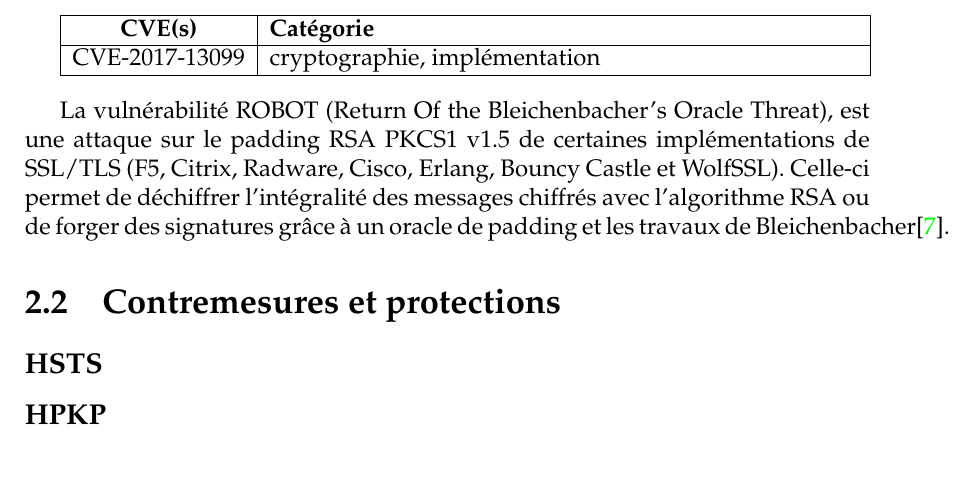
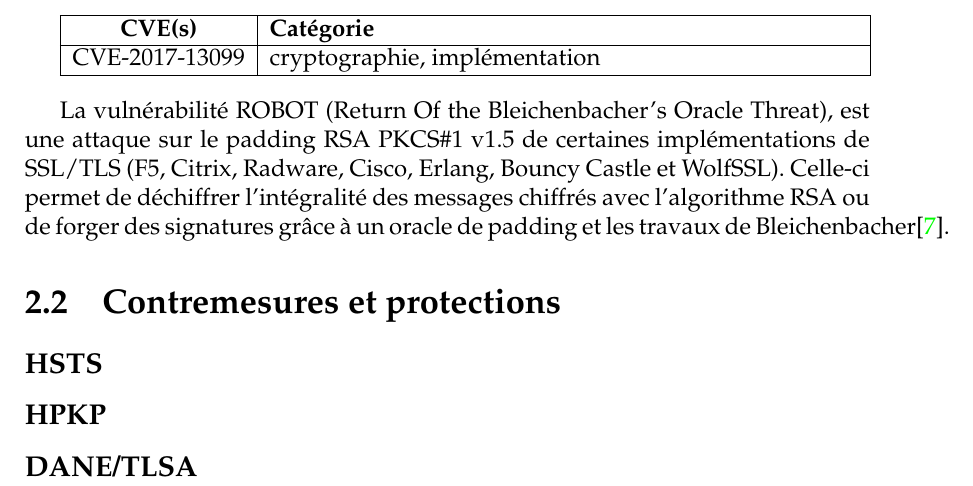
Before and after one commit to t00sh/mastercsi-ter, a LaTeX thesis (report/report.tex, which reads report/chapter-state-of-the-art.tex): part of page 12 of 19, cut so that both start at the same text. Compiled offline with pdfLaTeX.

Commit message:
report: add DANE/TLSA section + fix compilation bug

```diff
--- a/report/chapter-state-of-the-art.tex
+++ b/report/chapter-state-of-the-art.tex
@@ -409,7 +409,7 @@ Sweet32 est une attaque qui vise des algorithmes de chiffrements utilisant des b
 
 \vspace{1em}
 
-La vulnérabilité ROBOT (Return Of the Bleichenbacher's Oracle Threat), est une attaque sur le padding RSA PKCS#1 v1.5 de certaines implémentations de SSL/TLS (F5, Citrix, Radware, Cisco, Erlang, Bouncy Castle et WolfSSL). Celle-ci permet de déchiffrer l'intégralité des messages chiffrés avec l'algorithme RSA ou de forger des signatures grâce à un oracle de padding et les travaux de Bleichenbacher\cite{robot}.
+La vulnérabilité ROBOT (Return Of the Bleichenbacher's Oracle Threat), est une attaque sur le padding RSA PKCS\#1 v1.5 de certaines implémentations de SSL/TLS (F5, Citrix, Radware, Cisco, Erlang, Bouncy Castle et WolfSSL). Celle-ci permet de déchiffrer l'intégralité des messages chiffrés avec l'algorithme RSA ou de forger des signatures grâce à un oracle de padding et les travaux de Bleichenbacher\cite{robot}.
 
 
 \section{Contremesures et protections}
@@ -417,3 +417,5 @@ La vulnérabilité ROBOT (Return Of the Bleichenbacher's Oracle Threat), est une
 \subsection{HSTS}
 
 \subsection{HPKP}
+
+\subsection{DANE/TLSA}
```
